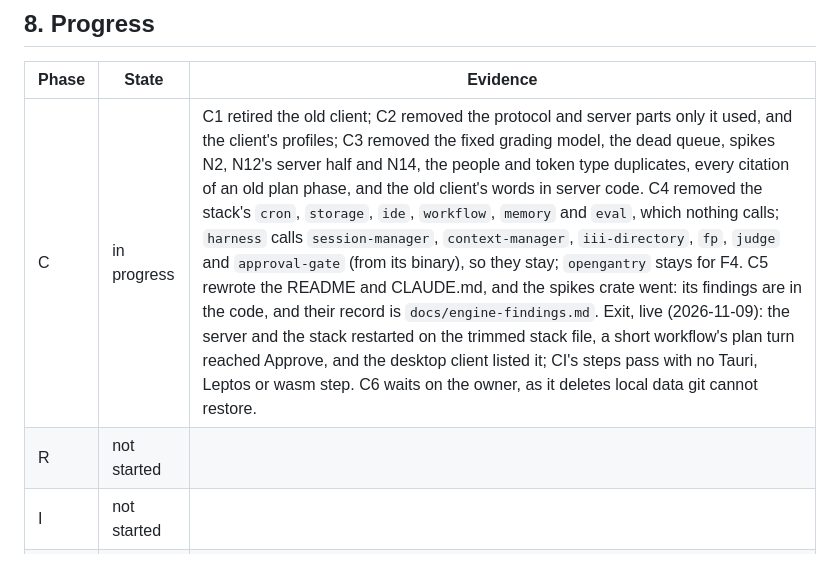
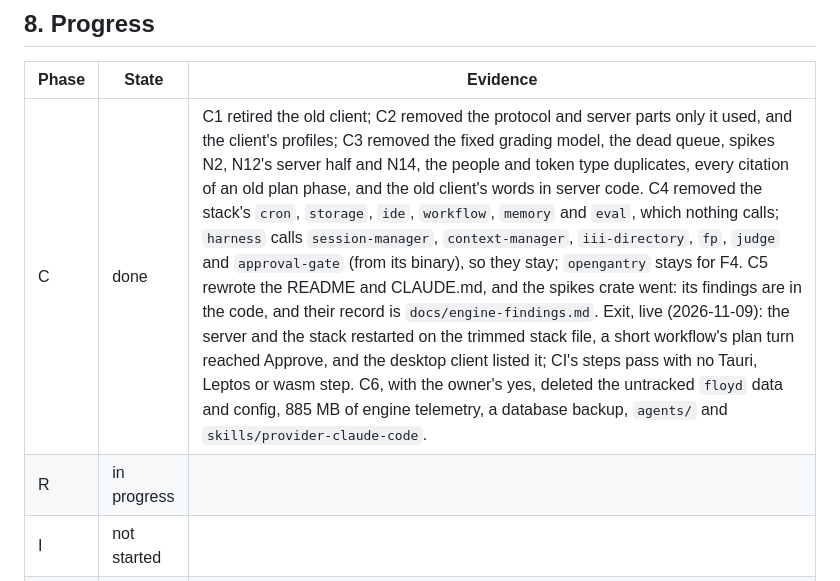
Before and after one commit to tacoda/bastion, a Markdown page: PLAN.md, the part around the change. GitHub-like rendering.

Commit message:
C done: the local leftovers are deleted
Entire-Checkpoint: 01M715VRDEJKKP2A641G20JDX0

```diff
--- a/PLAN.md
+++ b/PLAN.md
@@ -285,7 +285,7 @@ value; each is a phase of its own when it starts.
 
 | Phase | State | Evidence |
 |---|---|---|
-| C | in progress | C1 retired the old client; C2 removed the protocol and server parts only it used, and the client's profiles; C3 removed the fixed grading model, the dead queue, spikes N2, N12's server half and N14, the people and token type duplicates, every citation of an old plan phase, and the old client's words in server code. C4 removed the stack's `cron`, `storage`, `ide`, `workflow`, `memory` and `eval`, which nothing calls; `harness` calls `session-manager`, `context-manager`, `iii-directory`, `fp`, `judge` and `approval-gate` (from its binary), so they stay; `opengantry` stays for F4. C5 rewrote the README and CLAUDE.md, and the spikes crate went: its findings are in the code, and their record is `docs/engine-findings.md`. Exit, live (2026-11-09): the server and the stack restarted on the trimmed stack file, a short workflow's plan turn reached Approve, and the desktop client listed it; CI's steps pass with no Tauri, Leptos or wasm step. C6 waits on the owner, as it deletes local data git cannot restore. |
-| R | not started | |
+| C | done | C1 retired the old client; C2 removed the protocol and server parts only it used, and the client's profiles; C3 removed the fixed grading model, the dead queue, spikes N2, N12's server half and N14, the people and token type duplicates, every citation of an old plan phase, and the old client's words in server code. C4 removed the stack's `cron`, `storage`, `ide`, `workflow`, `memory` and `eval`, which nothing calls; `harness` calls `session-manager`, `context-manager`, `iii-directory`, `fp`, `judge` and `approval-gate` (from its binary), so they stay; `opengantry` stays for F4. C5 rewrote the README and CLAUDE.md, and the spikes crate went: its findings are in the code, and their record is `docs/engine-findings.md`. Exit, live (2026-11-09): the server and the stack restarted on the trimmed stack file, a short workflow's plan turn reached Approve, and the desktop client listed it; CI's steps pass with no Tauri, Leptos or wasm step. C6, with the owner's yes, deleted the untracked `floyd` data and config, 885 MB of engine telemetry, a database backup, `agents/` and `skills/provider-claude-code`. |
+| R | in progress | |
 | I | not started | |
 | F | not started | |
```
